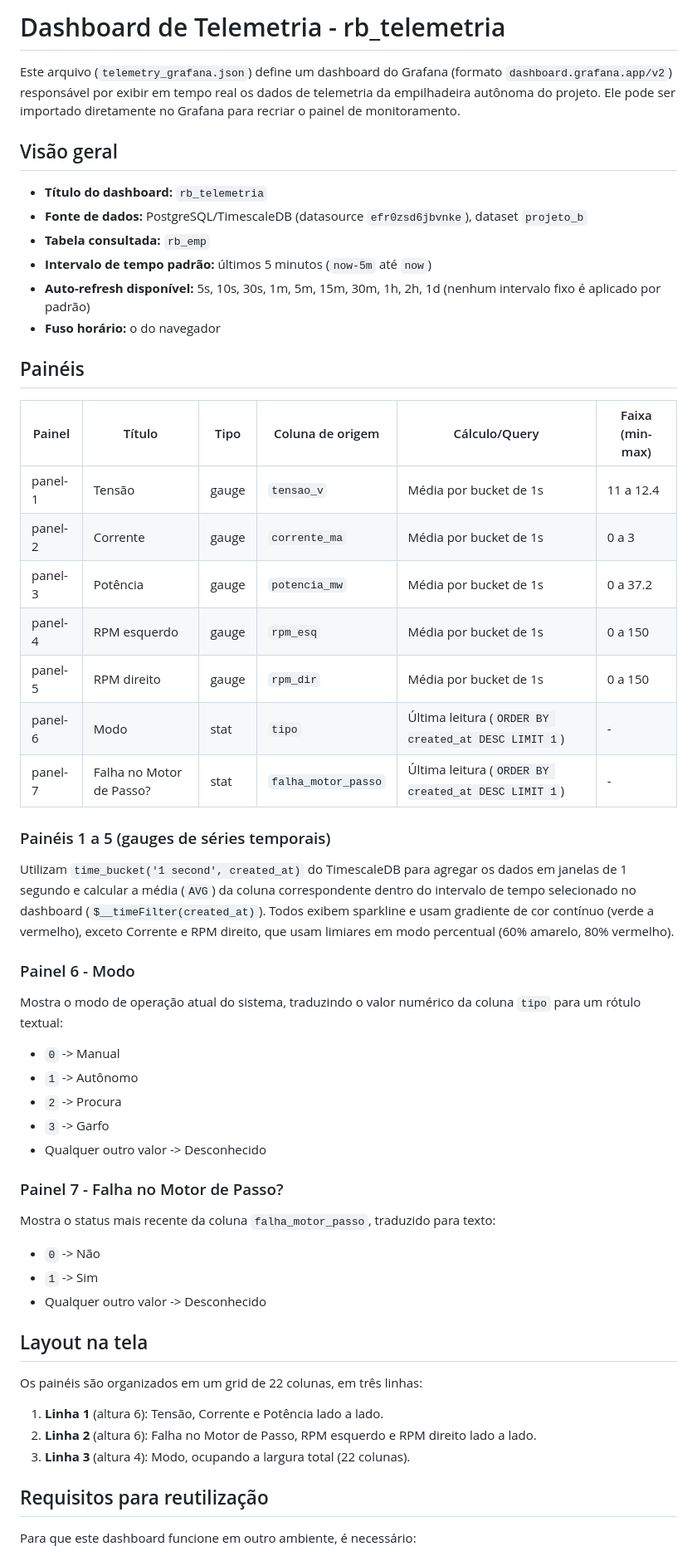
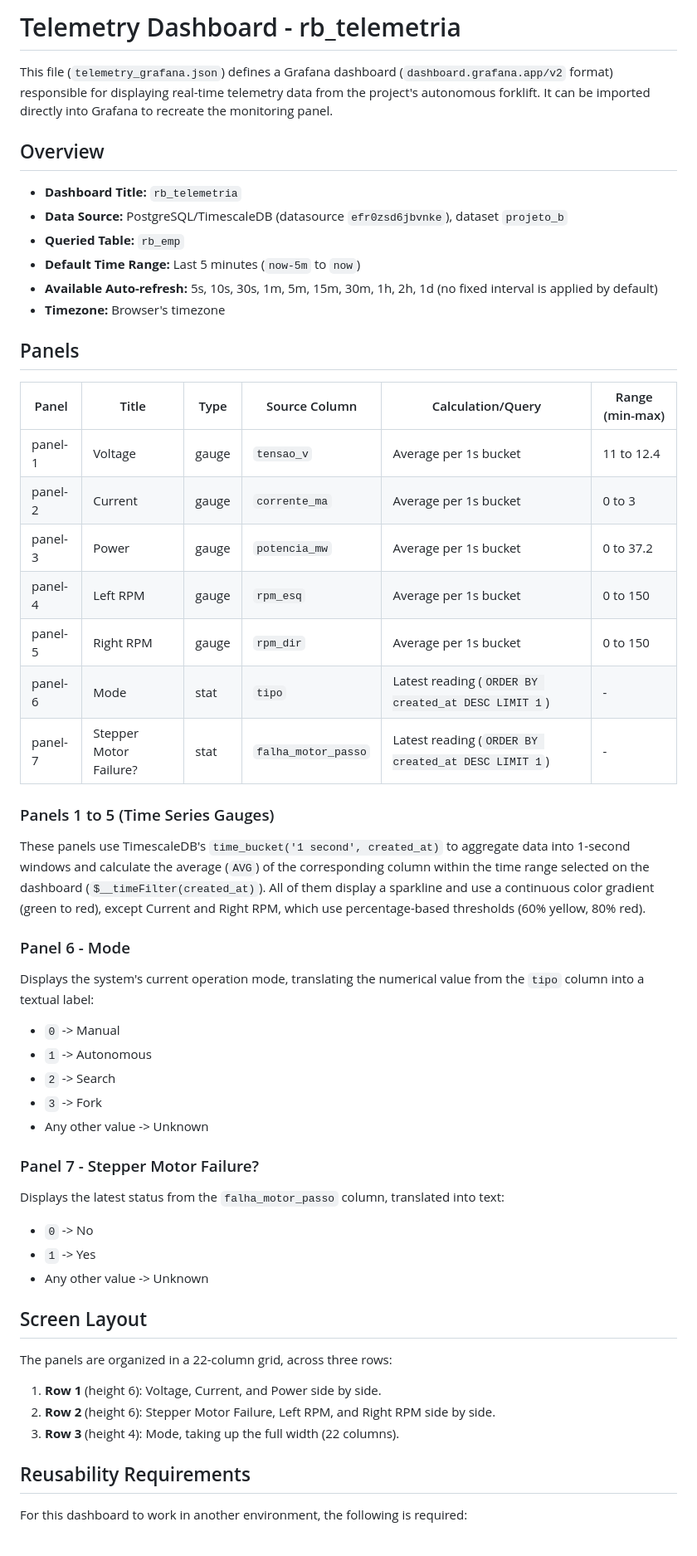
Before and after one commit to newtoncp2/Fork-Lift---ENG4061, a Markdown page: telemetry/README_grafana.md, the part around one of its changes. Shown at 83% size. GitHub-like rendering.

Commit message:
mudar para ingles

```diff
--- a/telemetry/README_grafana.md
+++ b/telemetry/README_grafana.md
@@ -1,59 +1,59 @@
-# Dashboard de Telemetria - rb_telemetria
+# Telemetry Dashboard - rb_telemetria
 
-Este arquivo (`telemetry_grafana.json`) define um dashboard do Grafana (formato `dashboard.grafana.app/v2`) responsável por exibir em tempo real os dados de telemetria da empilhadeira autônoma do projeto. Ele pode ser importado diretamente no Grafana para recriar o painel de monitoramento.
+This file (`telemetry_grafana.json`) defines a Grafana dashboard (`dashboard.grafana.app/v2` format) responsible for displaying real-time telemetry data from the project's autonomous forklift. It can be imported directly into Grafana to recreate the monitoring panel.
 
-## Visão geral
+## Overview
 
-- **Título do dashboard:** `rb_telemetria`
-- **Fonte de dados:** PostgreSQL/TimescaleDB (datasource `efr0zsd6jbvnke`), dataset `projeto_b`
-- **Tabela consultada:** `rb_emp`
-- **Intervalo de tempo padrão:** últimos 5 minutos (`now-5m` até `now`)
-- **Auto-refresh disponível:** 5s, 10s, 30s, 1m, 5m, 15m, 30m, 1h, 2h, 1d (nenhum intervalo fixo é aplicado por padrão)
-- **Fuso horário:** o do navegador
+- **Dashboard Title:** `rb_telemetria`
+- **Data Source:** PostgreSQL/TimescaleDB (datasource `efr0zsd6jbvnke`), dataset `projeto_b`
+- **Queried Table:** `rb_emp`
+- **Default Time Range:** Last 5 minutes (`now-5m` to `now`)
+- **Available Auto-refresh:** 5s, 10s, 30s, 1m, 5m, 15m, 30m, 1h, 2h, 1d (no fixed interval is applied by default)
+- **Timezone:** Browser's timezone
 
-## Painéis
+## Panels
 
-| Painel | Título | Tipo | Coluna de origem | Cálculo/Query | Faixa (min-max) |
+| Panel | Title | Type | Source Column | Calculation/Query | Range (min-max) |
 |---|---|---|---|---|---|
-| panel-1 | Tensão | gauge | `tensao_v` | Média por bucket de 1s | 11 a 12.4 |
-| panel-2 | Corrente | gauge | `corrente_ma` | Média por bucket de 1s | 0 a 3 |
-| panel-3 | Potência | gauge | `potencia_mw` | Média por bucket de 1s | 0 a 37.2 |
-| panel-4 | RPM esquerdo | gauge | `rpm_esq` | Média por bucket de 1s | 0 a 150 |
-| panel-5 | RPM direito | gauge | `rpm_dir` | Média por bucket de 1s | 0 a 150 |
-| panel-6 | Modo | stat | `tipo` | Última leitura (`ORDER BY created_at DESC LIMIT 1`) | - |
-| panel-7 | Falha no Motor de Passo? | stat | `falha_motor_passo` | Última leitura (`ORDER BY created_at DESC LIMIT 1`) | - |
+| panel-1 | Voltage | gauge | `tensao_v` | Average per 1s bucket | 11 to 12.4 |
+| panel-2 | Current | gauge | `corrente_ma` | Average per 1s bucket | 0 to 3 |
+| panel-3 | Power | gauge | `potencia_mw` | Average per 1s bucket | 0 to 37.2 |
+| panel-4 | Left RPM | gauge | `rpm_esq` | Average per 1s bucket | 0 to 150 |
+| panel-5 | Right RPM | gauge | `rpm_dir` | Average per 1s bucket | 0 to 150 |
+| panel-6 | Mode | stat | `tipo` | Latest reading (`ORDER BY created_at DESC LIMIT 1`) | - |
+| panel-7 | Stepper Motor Failure? | stat | `falha_motor_passo` | Latest reading (`ORDER BY created_at DESC LIMIT 1`) | - |
 
-### Painéis 1 a 5 (gauges de séries temporais)
+### Panels 1 to 5 (Time Series Gauges)
 
-Utilizam `time_bucket('1 second', created_at)` do TimescaleDB para agregar os dados em janelas de 1 segundo e calcular a média (`AVG`) da coluna correspondente dentro do intervalo de tempo selecionado no dashboard (`$__timeFilter(created_at)`). Todos exibem sparkline e usam gradiente de cor contínuo (verde a vermelho), exceto Corrente e RPM direito, que usam limiares em modo percentual (60% amarelo, 80% vermelho).
+These panels use TimescaleDB's `time_bucket('1 second', created_at)` to aggregate data into 1-second windows and calculate the average (`AVG`) of the corresponding column within the time range selected on the dashboard (`$__timeFilter(created_at)`). All of them display a sparkline and use a continuous color gradient (green to red), except Current and Right RPM, which use percentage-based thresholds (60% yellow, 80% red).
 
-### Painel 6 - Modo
+### Panel 6 - Mode
 
-Mostra o modo de operação atual do sistema, traduzindo o valor numérico da coluna `tipo` para um rótulo textual:
+Displays the system's current operation mode, translating the numerical value from the `tipo` column into a textual label:
 
 - `0` -> Manual
-- `1` -> Autônomo
-- `2` -> Procura
-- `3` -> Garfo
-- Qualquer outro valor -> Desconhecido
+- `1` -> Autonomous
+- `2` -> Search
+- `3` -> Fork
+- Any other value -> Unknown
 
-### Painel 7 - Falha no Motor de Passo?
+### Panel 7 - Stepper Motor Failure?
 
-Mostra o status mais recente da coluna `falha_motor_passo`, traduzido para texto:
+Displays the latest status from the `falha_motor_passo` column, translated into text:
 
-- `0` -> Não
-- `1` -> Sim
-- Qualquer outro valor -> Desconhecido
+- `0` -> No
+- `1` -> Yes
+- Any other value -> Unknown
 
-## Layout na tela
+## Screen Layout
 
-Os painéis são organizados em um grid de 22 colunas, em três linhas:
+The panels are organized in a 22-column grid, across three rows:
 
-1. **Linha 1** (altura 6): Tensão, Corrente e Potência lado a lado.
-2. **Linha 2** (altura 6): Falha no Motor de Passo, RPM esquerdo e RPM direito lado a lado.
-3. **Linha 3** (altura 4): Modo, ocupando a largura total (22 colunas).
+1. **Row 1** (height 6): Voltage, Current, and Power side by side.
+2. **Row 2** (height 6): Stepper Motor Failure, Left RPM, and Right RPM side by side.
+3. **Row 3** (height 4): Mode, taking up the full width (22 columns).
 
-## Requisitos para reutilização
+## Reusability Requirements
 
-Para que este dashboard funcione em outro ambiente, é necessário:
+For this dashboard to work in another environment, the following is required:
 
```
Also changed, not shown: other parts of telemetry/README_grafana.md (+9 -9 lines).
